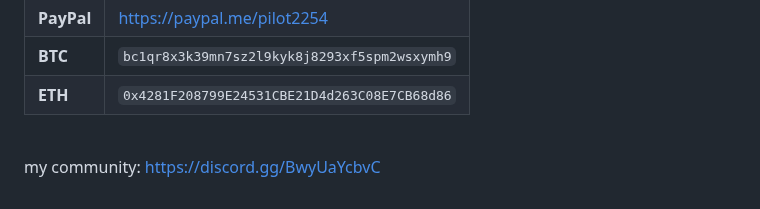
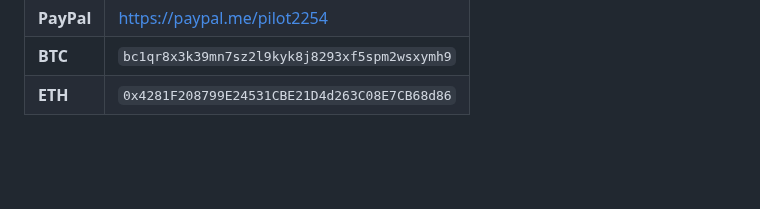
Before and after one commit to pilot2254/pilot2254, a Markdown page: README.md, the part around the change. Rendered like a GitHub page; blank space fills up the shorter version.

```diff
--- a/README.md
+++ b/README.md
@@ -60,10 +60,6 @@
   | **PayPal** | [https://paypal.me/pilot2254](https://paypal.me/pilot2254) |
   | **BTC**    | `bc1qr8x3k39mn7sz2l9kyk8j8293xf5spm2wsxymh9`               |
   | **ETH**    | `0x4281F208799E24531CBE21D4d263C08E7CB68d86`               |
-
-  <br>
-
-  my community: https://discord.gg/BwyUaYcbvC
 <!--
 
   ## My Useless GitHub Stats
```
